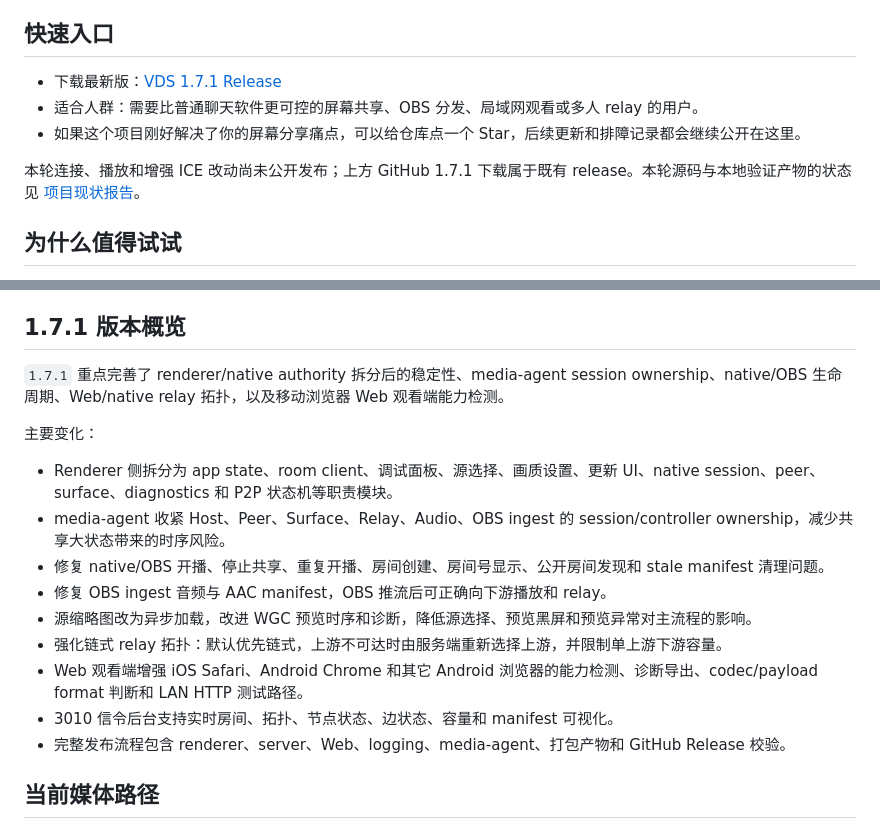
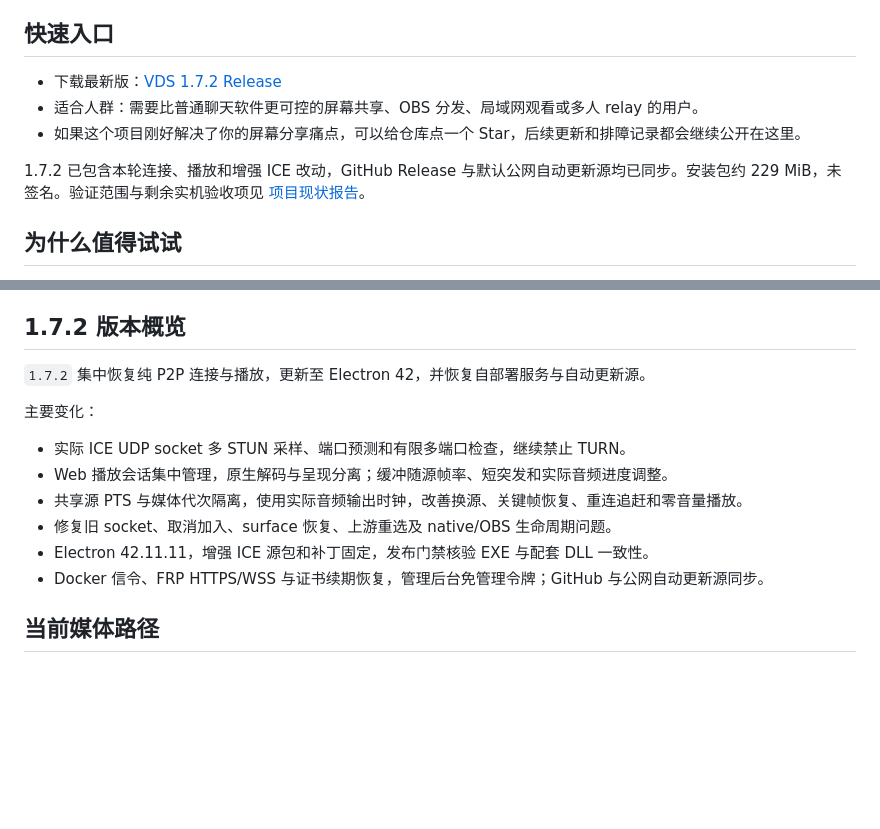
Before and after one commit to M4rkzzz/VDS, a Markdown page: README.md, 2 parts joined by grey strips. GitHub-like rendering; blank space fills up the shorter version.

Commit message:
Record VDS 1.7.2 publication and update verification

```diff
--- a/README.md
+++ b/README.md
@@ -14,11 +14,11 @@ VDS 是一套为“把画面稳定地给很多人看”而做的屏幕共享工
 
 ## 快速入口
 
-- 下载最新版：[VDS 1.7.1 Release](https://github.com/M4rkzzz/VDS/releases/tag/v1.7.1)
+- 下载最新版：[VDS 1.7.2 Release](https://github.com/M4rkzzz/VDS/releases/tag/v1.7.2)
 - 适合人群：需要比普通聊天软件更可控的屏幕共享、OBS 分发、局域网观看或多人 relay 的用户。
 - 如果这个项目刚好解决了你的屏幕分享痛点，可以给仓库点一个 Star，后续更新和排障记录都会继续公开在这里。
 
-本轮连接、播放和增强 ICE 改动尚未公开发布；上方 GitHub 1.7.1 下载属于既有 release。本轮源码与本地验证产物的状态见 [项目现状报告](docs/PROJECT_STATUS.md)。
+1.7.2 已包含本轮连接、播放和增强 ICE 改动，GitHub Release 与默认公网自动更新源均已同步。安装包约 229 MiB，未签名。验证范围与剩余实机验收项见 [项目现状报告](docs/PROJECT_STATUS.md)。
 
 ## 为什么值得试试
 
@@ -45,21 +45,18 @@ VDS 是一套为“把画面稳定地给很多人看”而做的屏幕共享工
 - 提供 3010 后台查看实时房间、拓扑、节点状态和媒体 manifest。
 - 提供诊断面板，方便定位 P2P、采集、编码、解码、relay 和浏览器能力问题。
 
-## 1.7.1 版本概览
+## 1.7.2 版本概览
 
-`1.7.1` 重点完善了 renderer/native authority 拆分后的稳定性、media-agent session ownership、native/OBS 生命周期、Web/native relay 拓扑，以及移动浏览器 Web 观看端能力检测。
+`1.7.2` 集中恢复纯 P2P 连接与播放，更新至 Electron 42，并恢复自部署服务与自动更新源。
 
 主要变化：
 
-- Renderer 侧拆分为 app state、room client、调试面板、源选择、画质设置、更新 UI、native session、peer、surface、diagnostics 和 P2P 状态机等职责模块。
-- media-agent 收紧 Host、Peer、Surface、Relay、Audio、OBS ingest 的 session/controller ownership，减少共享大状态带来的时序风险。
-- 修复 native/OBS 开播、停止共享、重复开播、房间创建、房间号显示、公开房间发现和 stale manifest 清理问题。
-- 修复 OBS ingest 音频与 AAC manifest，OBS 推流后可正确向下游播放和 relay。
-- 源缩略图改为异步加载，改进 WGC 预览时序和诊断，降低源选择、预览黑屏和预览异常对主流程的影响。
-- 强化链式 relay 拓扑：默认优先链式，上游不可达时由服务端重新选择上游，并限制单上游下游容量。
-- Web 观看端增强 iOS Safari、Android Chrome 和其它 Android 浏览器的能力检测、诊断导出、codec/payload format 判断和 LAN HTTP 测试路径。
-- 3010 信令后台支持实时房间、拓扑、节点状态、边状态、容量和 manifest 可视化。
-- 完整发布流程包含 renderer、server、Web、logging、media-agent、打包产物和 GitHub Release 校验。
+- 实际 ICE UDP socket 多 STUN 采样、端口预测和有限多端口检查，继续禁止 TURN。
+- Web 播放会话集中管理，原生解码与呈现分离；缓冲随源帧率、短突发和实际音频进度调整。
+- 共享源 PTS 与媒体代次隔离，使用实际音频输出时钟，改善换源、关键帧恢复、重连追赶和零音量播放。
+- 修复旧 socket、取消加入、surface 恢复、上游重选及 native/OBS 生命周期问题。
+- Electron 42.11.11，增强 ICE 源包和补丁固定，发布门禁核验 EXE 与配套 DLL 一致性。
+- Docker 信令、FRP HTTPS/WSS 与证书续期恢复，管理后台免管理令牌；GitHub 与公网自动更新源同步。
 
 ## 当前媒体路径
 
```
Also changed, not shown: MEDIA_REFACTOR_PLAN.md (+7 -3 lines), docs/PROJECT_STATUS.md (+4 -2 lines).
